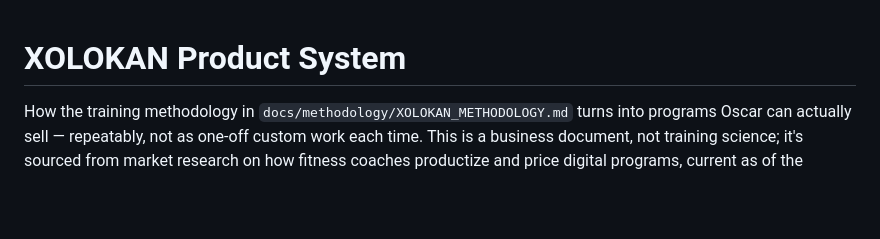
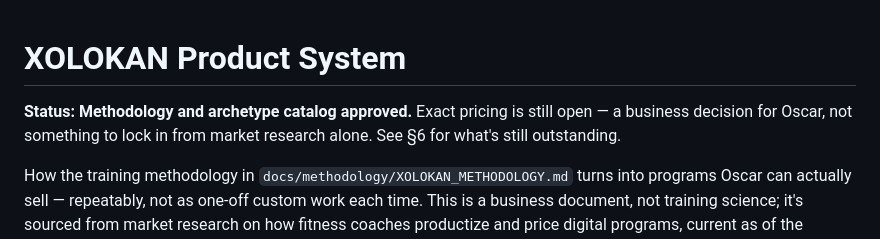
Before and after one commit to osifuentesoscar-art/XOLO-FITNESS, a Markdown page: docs/business/XOLOKAN_PRODUCT_SYSTEM.md, the part around the change. Rendered like a GitHub page; blank space fills up the shorter version.

```diff
--- a/docs/business/XOLOKAN_PRODUCT_SYSTEM.md
+++ b/docs/business/XOLOKAN_PRODUCT_SYSTEM.md
@@ -1,4 +1,8 @@
 # XOLOKAN Product System
+
+**Status: Methodology and archetype catalog approved.** Exact pricing is
+still open — a business decision for Oscar, not something to lock in from
+market research alone. See §6 for what's still outstanding.
 
 How the training methodology in `docs/methodology/XOLOKAN_METHODOLOGY.md`
 turns into programs Oscar can actually sell — repeatably, not as one-off
```
Also changed, not shown: README.md (+8 -4 lines), docs/methodology/XOLOKAN_METHODOLOGY.md (+3 -0 lines).
